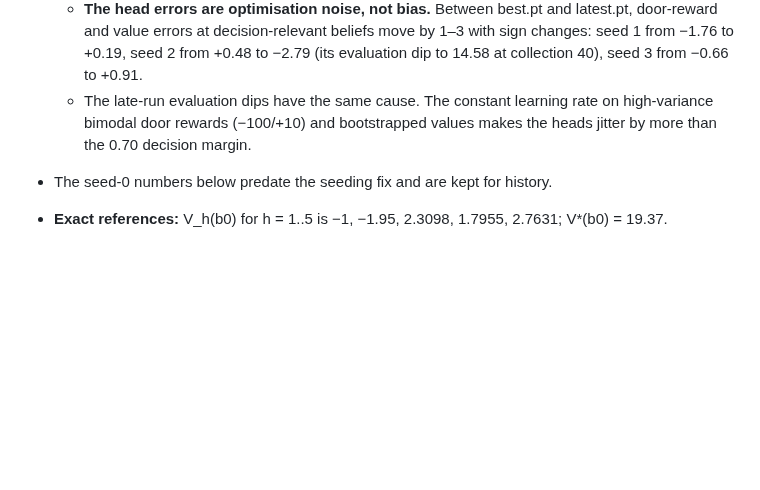
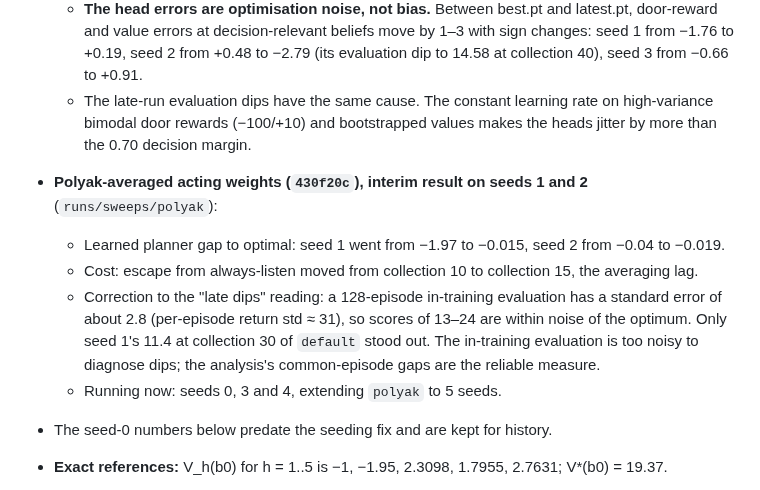
Before and after one commit to huytruong1810/jepa_ipomdp, a Markdown page: HANDOFF.md, the part around the change. Rendered like a GitHub page; blank space fills up the shorter version.

Commit message:
docs(handoff): Polyak interim result on seeds 1-2; in-training evaluation noise
Co-Authored-By: Claude Opus 5.5 <noreply@anthropic.com>

```diff
--- a/HANDOFF.md
+++ b/HANDOFF.md
@@ -116,6 +116,11 @@ Rules the user set:
   - The exact margin Q*(door) − Q*(listen) there is only **+0.70**. The observation head is essentially exact (KL ≈ 0.002). The margin is flipped by the reward head (correct-door error −1.79) and a belief-dependent value bias (+0.5 at confident beliefs up to +2.6 at b = 0.5). The search cannot repair a root-edge reward error.
   - **The head errors are optimisation noise, not bias.** Between best.pt and latest.pt, door-reward and value errors at decision-relevant beliefs move by 1–3 with sign changes: seed 1 from −1.76 to +0.19, seed 2 from +0.48 to −2.79 (its evaluation dip to 14.58 at collection 40), seed 3 from −0.66 to +0.91.
   - The late-run evaluation dips have the same cause. The constant learning rate on high-variance bimodal door rewards (−100/+10) and bootstrapped values makes the heads jitter by more than the 0.70 decision margin.
+- **Polyak-averaged acting weights (`430f20c`), interim result on seeds 1 and 2** (`runs/sweeps/polyak`):
+  - Learned planner gap to optimal: seed 1 went from −1.97 to −0.015, seed 2 from −0.04 to −0.019.
+  - Cost: escape from always-listen moved from collection 10 to collection 15, the averaging lag.
+  - Correction to the "late dips" reading: a 128-episode in-training evaluation has a standard error of about 2.8 (per-episode return std ≈ 31), so scores of 13–24 are within noise of the optimum. Only seed 1's 11.4 at collection 30 of `default` stood out. The in-training evaluation is too noisy to diagnose dips; the analysis's common-episode gaps are the reliable measure.
+  - Running now: seeds 0, 3 and 4, extending `polyak` to 5 seeds.
 - The seed-0 numbers below predate the seeding fix and are kept for history.
 
 
```
